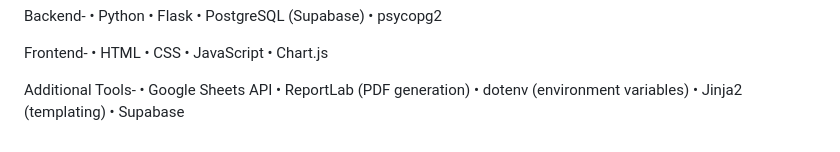
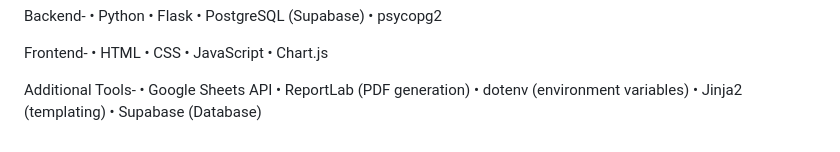
Before and after one commit to KellynMoodley/DataCleaningProjectFinal, a Markdown page: README.md, the part around the change. Drawn GitHub-style.

```diff
--- a/README.md
+++ b/README.md
@@ -164,4 +164,4 @@ Additional Tools-
 •	ReportLab (PDF generation)
 •	dotenv (environment variables)
 •	Jinja2 (templating)
-•	Supabase
+•	Supabase (Database)
```
